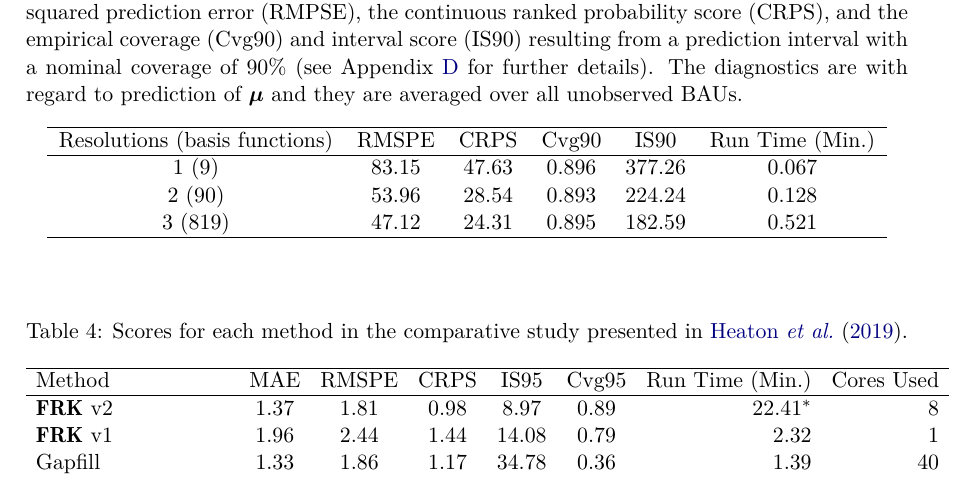
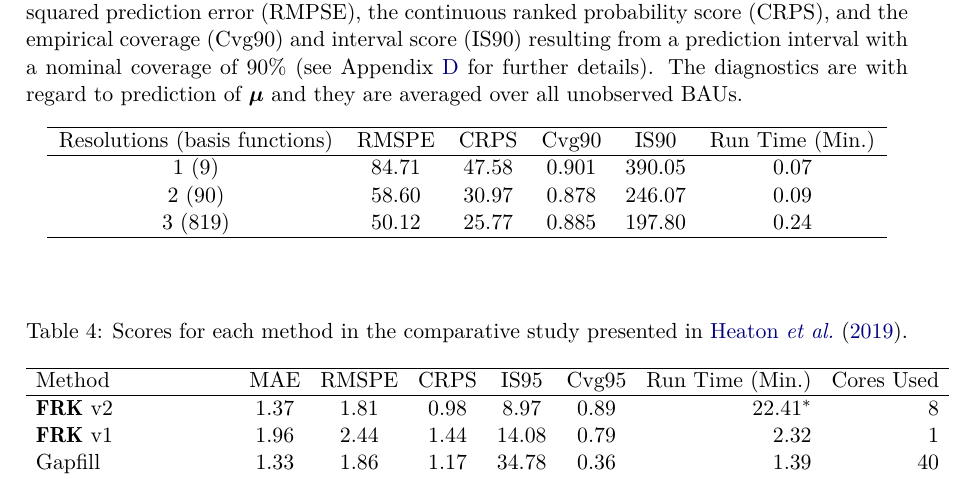
Before and after one commit to MattSainsbury-Dale/FRKv2_src, a LaTeX document (TeX/FRKv2.tex): part of page 21 of 48, cut so that both start at the same text. Compiled offline with pdfLaTeX.

```diff
--- a/TeX/FRKv2.tex
+++ b/TeX/FRKv2.tex
@@ -1488,9 +1488,9 @@
     Resolutions (basis functions) & RMSPE  & CRPS & Cvg90 & IS90 & Run Time (Min.) \\
     \hline
     % trig field:
-    1 (9)    & 83.15    & 47.63 & 0.896  & 377.26  &  0.067  \\
-    2 (90)   & 53.96    & 28.54 & 0.893  & 224.24 &  0.128   \\
-    3 (819)  & 47.12    & 24.31 & 0.895  & 182.59 &  0.521 \\
+    1 (9)    & 84.71    & 47.58 & 0.901  & 390.05 &  0.07  \\
+    2 (90)   & 58.60    & 30.97 & 0.878  & 246.07 &  0.09   \\
+    3 (819)  & 50.12    & 25.77 & 0.885  & 197.80 &  0.24 \\
 %    4 (7380) & 47.27    & 24.40 & 0.895  & 182.91 &  592.23 \\
     % simulated from geostatistical exp. model:
 %    1 (9)    & 14.15    & 7.94   & 0.877  & 58.25  &  0.067  \\
```
Also changed, not shown: 1 other file.
